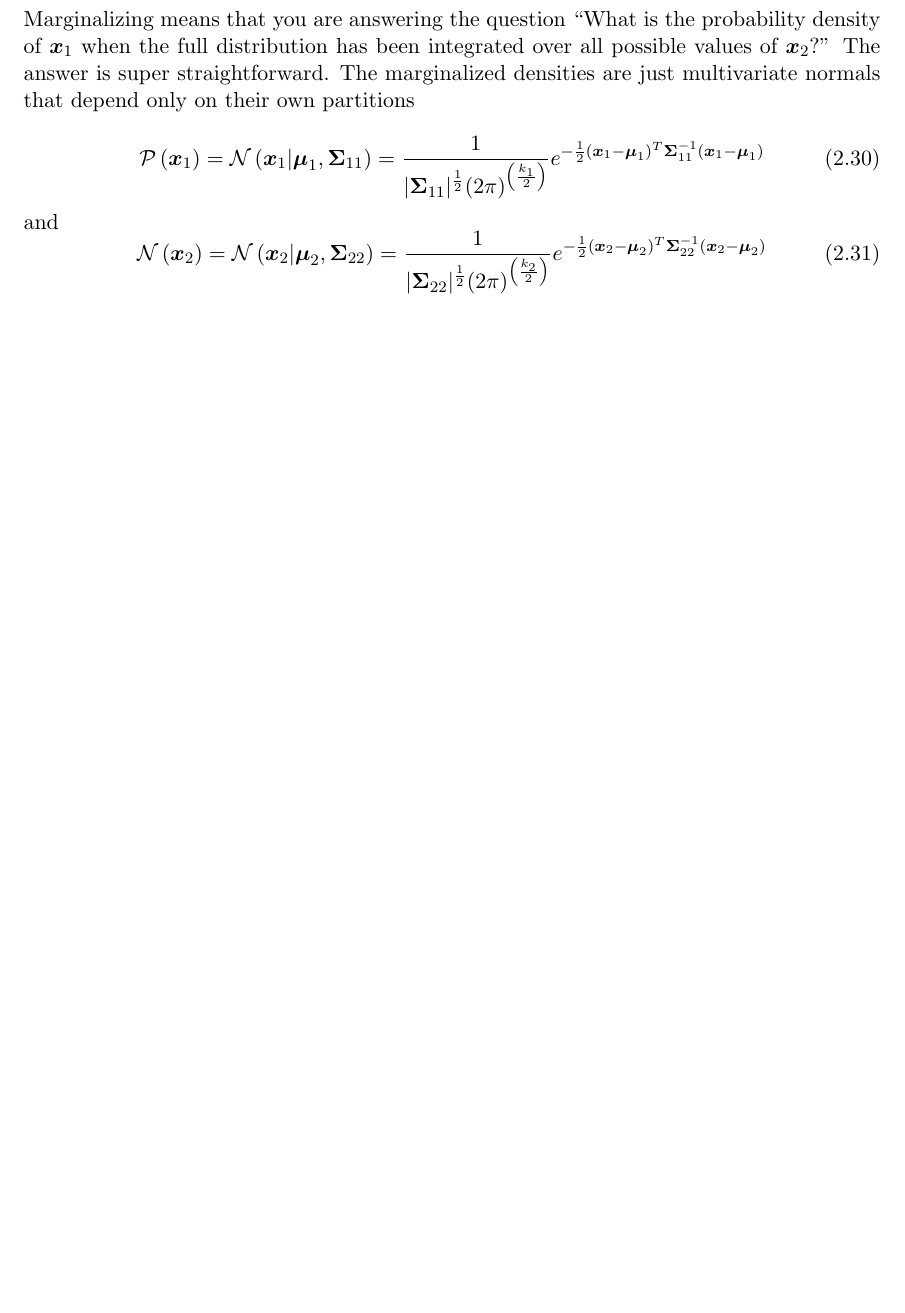
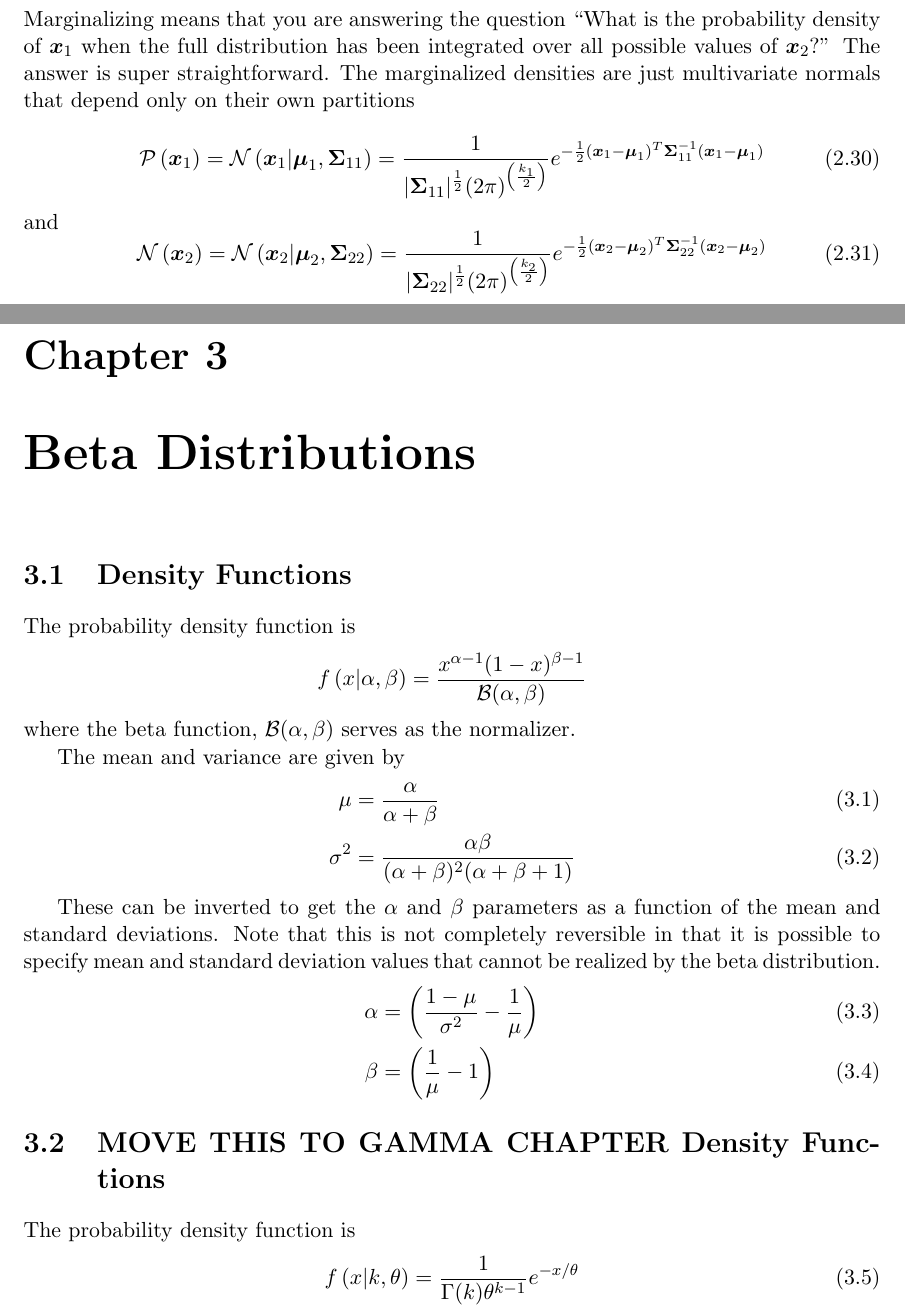
Before and after one commit to robdmc/stats_for_software, a LaTeX book (main.tex, which reads chapters/beta_distribution/beta_distribution.tex): part of page 9 of 9 before the commit and two parts of pages 9 and 10 of 10 after it, the two joined at a grey line, cut so that both start at the same text, the shorter picture padded with empty space. Compiled offline with pdfLaTeX.

Commit message:
added beta

```diff
--- /dev/null
+++ b/chapters/beta_distribution/beta_distribution.tex
@@ -0,0 +1,47 @@
+\documentclass[../../main.tex]{subfiles}
+
+\begin{document}
+
+\chapter{Beta Distributions}
+
+%=============================================================================
+\section{Density Functions}
+The probability density function is
+\[
+    f\left(x| \alpha, \beta \right) =
+    \frac{
+        x^{\alpha-1} (1 - x)^{\beta-1}
+    }
+    {
+        \mathcal{B}(\alpha, \beta)
+    }
+\]
+where the beta function, $\mathcal{B}(\alpha, \beta)$ serves as the
+normalizer.
+
+The mean and variance are given by
+\begin{align}
+    \mu &= \frac{\alpha }{ \alpha + \beta} \\
+    \sigma^2 &= \frac{\alpha \beta}{ (\alpha + \beta)^2 (\alpha + \beta + 1)}
+\end{align}
+
+These can be inverted to get the $\alpha$ and $\beta$ parameters as a function
+of the mean and standard deviations.  Note that this is not completely
+reversible in that it is possible to specify mean and standard deviation
+values that cannot be realized by the beta distribution.
+\begin{align}
+    \alpha &= \left( \frac{1-\mu}{\sigma^2} - \frac{1}{\mu} \right) \\
+    \beta &= \left( \frac{1}{\mu}  - 1 \right)
+\end{align}
+
+
+%=============================================================================
+\section{MOVE THIS TO GAMMA CHAPTER Density Functions}
+The probability density function is
+\begin{equation}
+    f\left(x| k, \theta \right) =
+    \frac{1}{\Gamma(k)\theta^{k - 1}}e^{-x / \theta}
+\end{equation}
+
+
+\end{document}
```
Also changed, not shown: main.tex (+1 -0 lines), Makefile.
